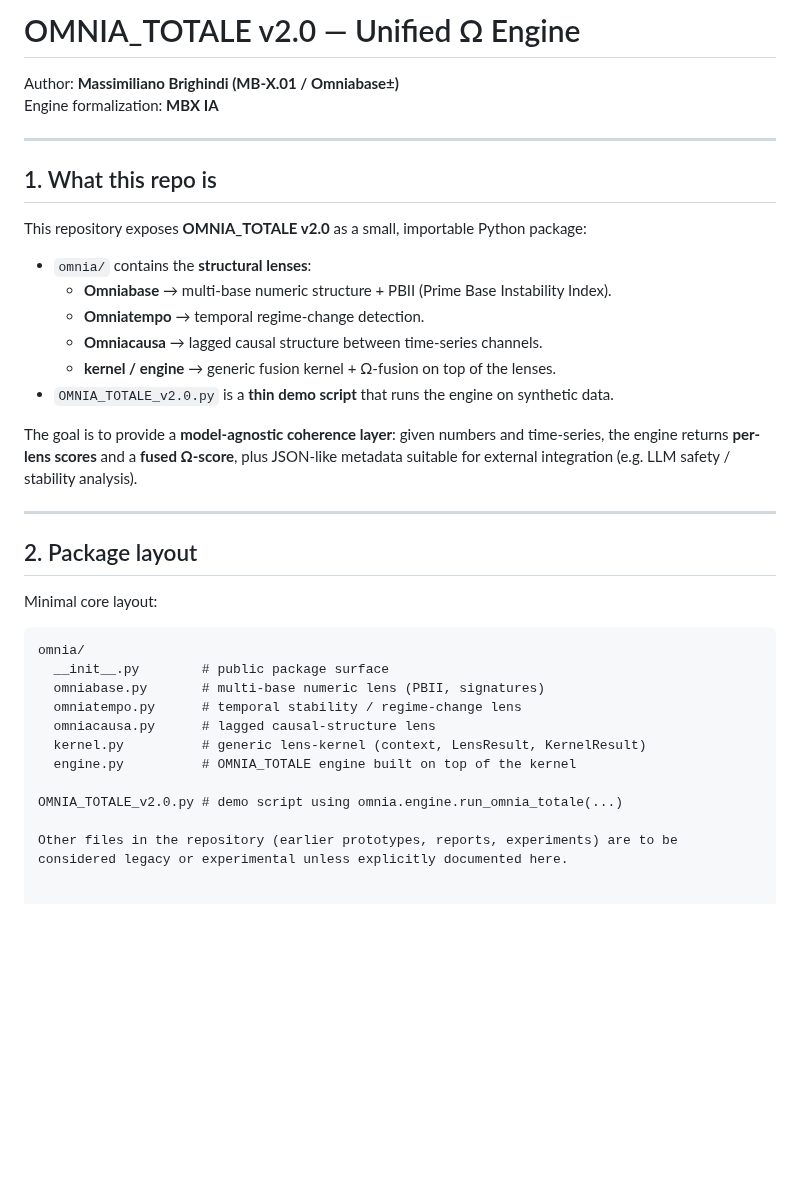
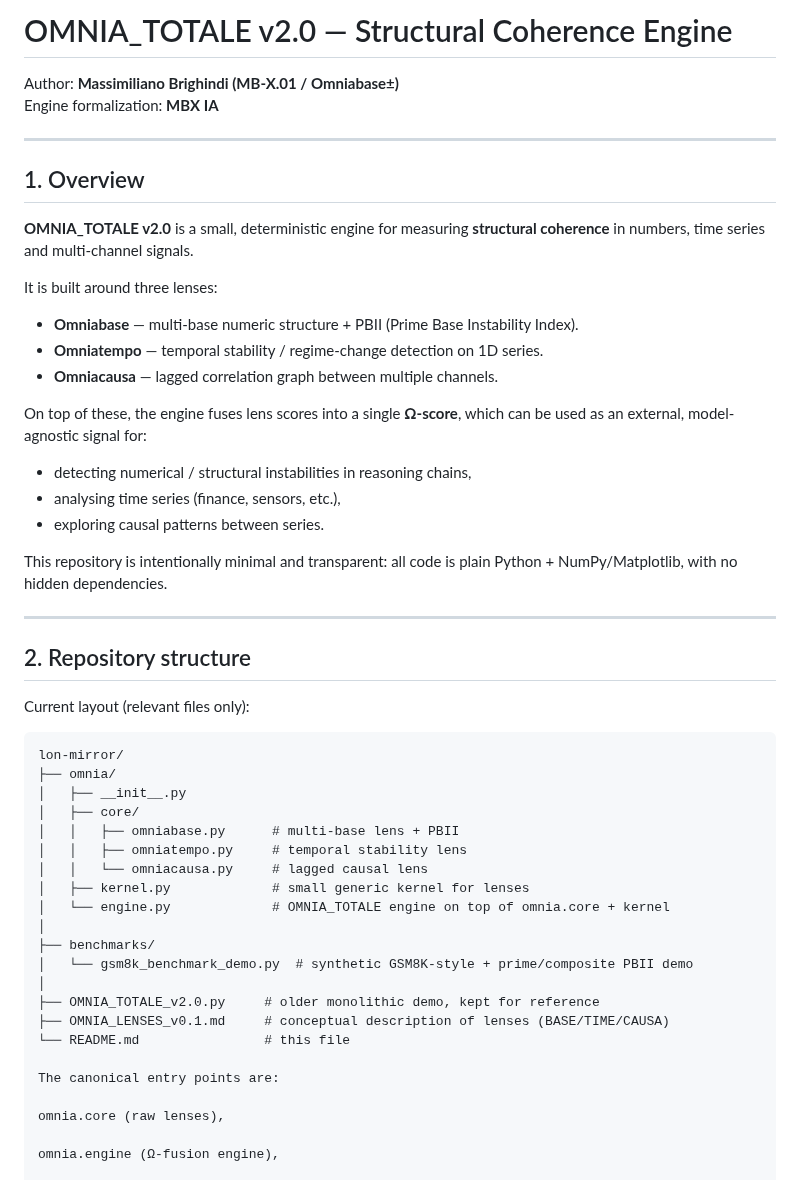
Before and after one commit to Tuttotorna/lon-mirror, a Markdown page: README.md, the part around one of its changes. Drawn GitHub-style; blank space fills up the shorter version.

````diff
--- a/README.md
+++ b/README.md
@@ -1,40 +1,55 @@
-# OMNIA_TOTALE v2.0 — Unified Ω Engine
+# OMNIA_TOTALE v2.0 — Structural Coherence Engine
 
 Author: **Massimiliano Brighindi (MB-X.01 / Omniabase±)**
 Engine formalization: **MBX IA**
 
 ---
 
-## 1. What this repo is
+## 1. Overview
 
-This repository exposes **OMNIA_TOTALE v2.0** as a small, importable Python package:
+**OMNIA_TOTALE v2.0** is a small, deterministic engine for measuring **structural coherence** in numbers, time series and multi-channel signals.
 
-- `omnia/` contains the **structural lenses**:
-  - **Omniabase** → multi-base numeric structure + PBII (Prime Base Instability Index).
-  - **Omniatempo** → temporal regime-change detection.
-  - **Omniacausa** → lagged causal structure between time-series channels.
-  - **kernel / engine** → generic fusion kernel + Ω-fusion on top of the lenses.
-- `OMNIA_TOTALE_v2.0.py` is a **thin demo script** that runs the engine on synthetic data.
+It is built around three lenses:
 
-The goal is to provide a **model-agnostic coherence layer**: given numbers and time-series, the engine returns **per-lens scores** and a **fused Ω-score**, plus JSON-like metadata suitable for external integration (e.g. LLM safety / stability analysis).
+- **Omniabase** — multi-base numeric structure + PBII (Prime Base Instability Index).
+- **Omniatempo** — temporal stability / regime-change detection on 1D series.
+- **Omniacausa** — lagged correlation graph between multiple channels.
+
+On top of these, the engine fuses lens scores into a single **Ω-score**, which can be used as an external, model-agnostic signal for:
+
+- detecting numerical / structural instabilities in reasoning chains,
+- analysing time series (finance, sensors, etc.),
+- exploring causal patterns between series.
+
+This repository is intentionally minimal and transparent: all code is plain Python + NumPy/Matplotlib, with no hidden dependencies.
 
 ---
 
-## 2. Package layout
+## 2. Repository structure
 
-Minimal core layout:
+Current layout (relevant files only):
 
 ```text
-omnia/
-  __init__.py        # public package surface
-  omniabase.py       # multi-base numeric lens (PBII, signatures)
-  omniatempo.py      # temporal stability / regime-change lens
-  omniacausa.py      # lagged causal-structure lens
-  kernel.py          # generic lens-kernel (context, LensResult, KernelResult)
-  engine.py          # OMNIA_TOTALE engine built on top of the kernel
+lon-mirror/
+├── omnia/
+│   ├── __init__.py
+│   ├── core/
+│   │   ├── omniabase.py      # multi-base lens + PBII
+│   │   ├── omniatempo.py     # temporal stability lens
+│   │   └── omniacausa.py     # lagged causal lens
+│   ├── kernel.py             # small generic kernel for lenses
+│   └── engine.py             # OMNIA_TOTALE engine on top of omnia.core + kernel
+│
+├── benchmarks/
+│   └── gsm8k_benchmark_demo.py  # synthetic GSM8K-style + prime/composite PBII demo
+│
+├── OMNIA_TOTALE_v2.0.py     # older monolithic demo, kept for reference
+├── OMNIA_LENSES_v0.1.md     # conceptual description of lenses (BASE/TIME/CAUSA)
+└── README.md                # this file
 
-OMNIA_TOTALE_v2.0.py # demo script using omnia.engine.run_omnia_totale(...)
+The canonical entry points are:
 
-Other files in the repository (earlier prototypes, reports, experiments) are to be considered legacy or experimental unless explicitly documented here.
+omnia.core (raw lenses),
 
+omnia.engine (Ω-fusion engine),
 
````
Also changed, not shown: other parts of README.md (+129 -164 lines).
